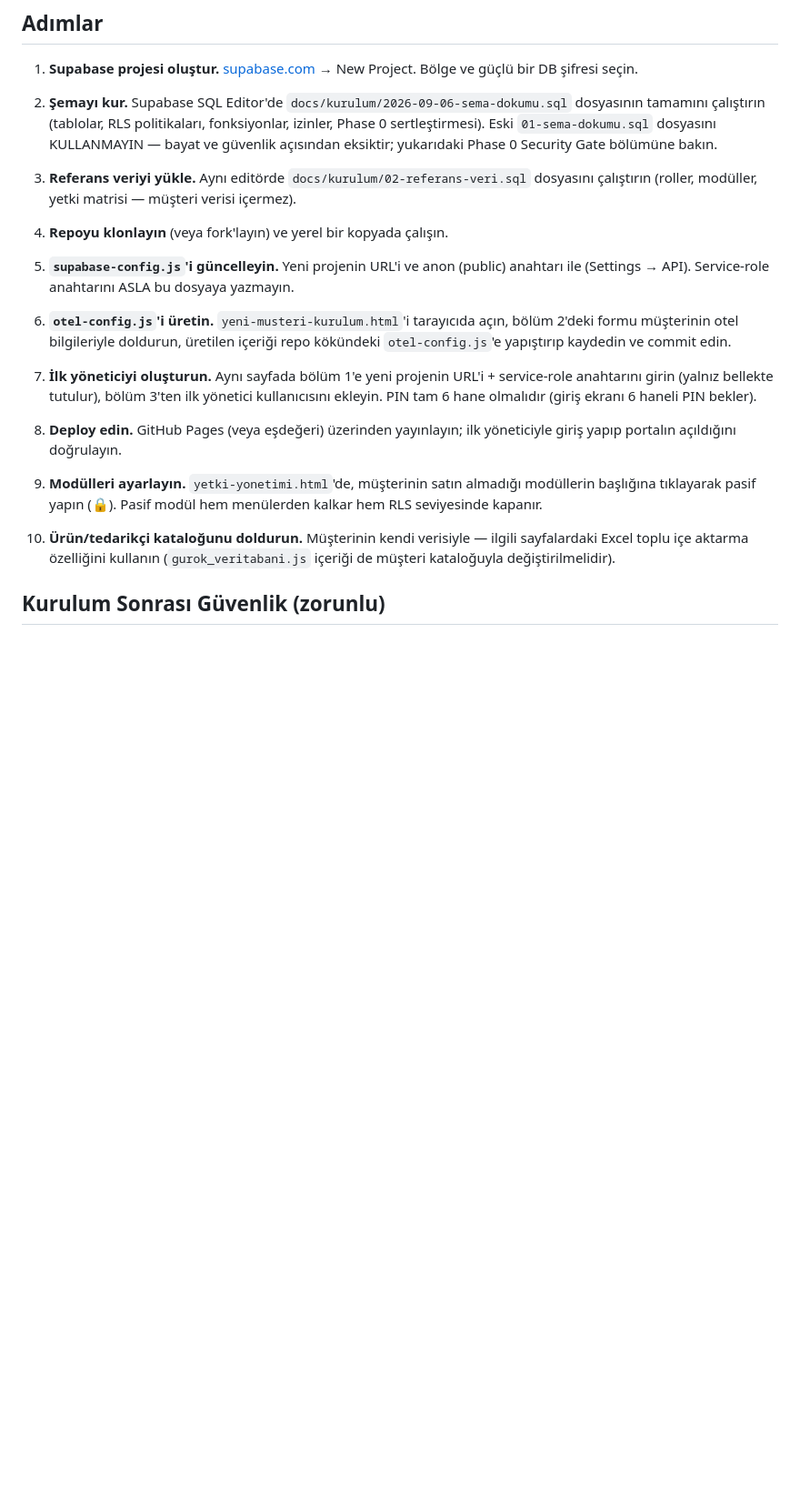
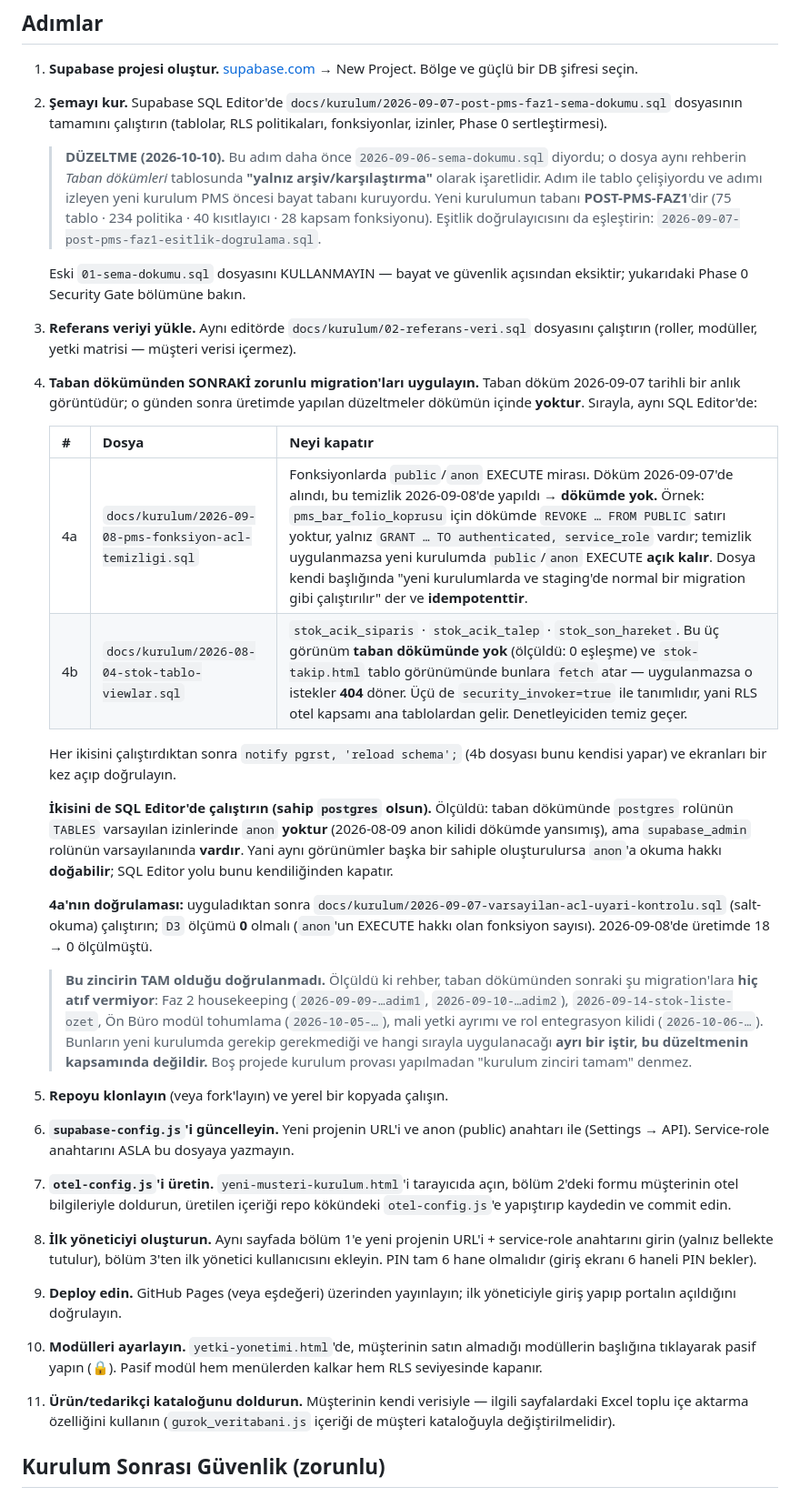
Before and after one commit to mehmetaraz0/gurok-mal-kabul, a Markdown page: docs/KURULUM-REHBERI.md, the part around the change. Shown at 91% size. GitHub-like rendering; blank space fills up the shorter version.

Commit message:
docs(kurulum): E-10 kapatildi + taban dokum celiskisi ve 3 stok view'i zincire alindi
E-10: temiz kurulum yolu, taban dokumunden SONRAKI fonksiyon ACL temizligini
hic anmiyordu. Dokum 2026-09-07'de alindi, temizlik 2026-09-08'de yapildi ->
dokumde YOK. Olculdu: dokumde pms_bar_folio_koprusu icin
"REVOKE ... FROM PUBLIC" satiri yok, yalniz "GRANT ... TO authenticated,
service_role" var. Temizlik uygulanmazsa yeni kurulumda public/anon EXECUTE
ACIK kalir. Temizlik dosyasinin kendi basligi "yeni kurulumlarda ve
staging'de normal bir migration gibi calistirilir" diyor ve idempotenttir.

AYRICA BULUNAN VE DUZELTILEN CELISKI (E-10'dan agir):
Adim 2, "2026-09-06-sema-dokumu.sql" calistirtiyordu — ayni rehberin Taban
Dokumleri tablosunda o dosya "yalniz arsiv/karsilastirma" olarak isaretli.
Adimi izleyen yeni kurulum PMS ONCESI bayat tabani kuruyordu. Adim artik
POST-PMS-FAZ1 dokumunu ve eslesen esitlik dogrulayicisini soyluyor.

STOK 3 VIEW'I: MIGRATION ZATEN VARDI, yenisi YAZILMADI.
docs/kurulum/2026-08-04-stok-tablo-viewlar.sql — denetleyiciden TEMIZ geciyor
(3 gorunum, 0 HATA / 0 UYARI), ucu de security_invoker=true. Olculdu: bu uc
gorunum taban dokumunde YOK (0 eslesme) ve stok-takip.html onlara fetch atiyor
-> uygulanmazsa 404. Zincire 4b olarak eklendi.
URETIMDE HALA UYGULANMADI; bu commit yalniz rehberi duzeltir.

SAHIPLIK OLCUMU (yeni not): dokumde postgres rolunun TABLES varsayilan
izinlerinde anon YOK (2026-08-09 anon kilidi yansimis), supabase_admin
rolununkinde VAR. Bu yuzden gorunumler SQL Editor'de (postgres) olusturulmali;
baska sahiple anon okuma hakki dogabilir.

DOGRULAMA ADIMI: 4a sonrasi 2026-09-07-varsayilan-acl-uyari-kontrolu.sql
(salt-okuma) ile D3 = 0 beklenir (2026-09-08'de uretimde 18 -> 0 olculmustu).

ACIKCA BILDIRILEN BOSLUK (kapsam disi): rehber, taban dokumunden sonraki
Faz 2 housekeeping, stok-liste-ozet, On Buro tohumlama, mali yetki ayrimi ve
rol entegrasyon kilidi migration'larina HIC atif vermiyor. Bunlarin yeni
kurulumda gerekip gerekmedigi ve sirasi ayri istir; belgeye "bu zincirin tam
oldugu dogrulanmadi" notu dusuldu. Bos projede prova yapilmadan "zincir tamam"
denmez.

Adim numaralari 1-11 olarak yeniden siralandi (yeni 4. adim eklendi).
node scripts/check.mjs: gecti, cikis 0.

Co-Authored-By: Claude Opus 5 <noreply@anthropic.com>

```diff
--- a/docs/KURULUM-REHBERI.md
+++ b/docs/KURULUM-REHBERI.md
@@ -103,36 +103,79 @@ recovery cannot be established, keep affected writes disabled and forward-fix.
    Bölge ve güçlü bir DB şifresi seçin.
 
 2. **Şemayı kur.** Supabase SQL Editor'de
-   `docs/kurulum/2026-09-06-sema-dokumu.sql` dosyasının tamamını çalıştırın
-   (tablolar, RLS politikaları, fonksiyonlar, izinler, Phase 0 sertleştirmesi).
+   `docs/kurulum/2026-09-07-post-pms-faz1-sema-dokumu.sql` dosyasının tamamını
+   çalıştırın (tablolar, RLS politikaları, fonksiyonlar, izinler, Phase 0
+   sertleştirmesi).
+
+   > **DÜZELTME (2026-10-10).** Bu adım daha önce `2026-09-06-sema-dokumu.sql`
+   > diyordu; o dosya aynı rehberin *Taban dökümleri* tablosunda **"yalnız
+   > arşiv/karşılaştırma"** olarak işaretlidir. Adım ile tablo çelişiyordu ve
+   > adımı izleyen yeni kurulum PMS öncesi bayat tabanı kuruyordu. Yeni
+   > kurulumun tabanı **POST-PMS-FAZ1**'dir (75 tablo · 234 politika ·
+   > 40 kısıtlayıcı · 28 kapsam fonksiyonu). Eşitlik doğrulayıcısını da
+   > eşleştirin: `2026-09-07-post-pms-faz1-esitlik-dogrulama.sql`.
+
    Eski `01-sema-dokumu.sql` dosyasını KULLANMAYIN — bayat ve güvenlik
    açısından eksiktir; yukarıdaki Phase 0 Security Gate bölümüne bakın.
 
 3. **Referans veriyi yükle.** Aynı editörde `docs/kurulum/02-referans-veri.sql`
    dosyasını çalıştırın (roller, modüller, yetki matrisi — müşteri verisi içermez).
 
-4. **Repoyu klonlayın** (veya fork'layın) ve yerel bir kopyada çalışın.
+4. **Taban dökümünden SONRAKİ zorunlu migration'ları uygulayın.** Taban döküm
+   2026-09-07 tarihli bir anlık görüntüdür; o günden sonra üretimde yapılan
+   düzeltmeler dökümün içinde **yoktur**. Sırayla, aynı SQL Editor'de:
 
-5. **`supabase-config.js`'i güncelleyin.** Yeni projenin URL'i ve anon (public)
+   | # | Dosya | Neyi kapatır |
+   |---|---|---|
+   | 4a | `docs/kurulum/2026-09-08-pms-fonksiyon-acl-temizligi.sql` | Fonksiyonlarda `public`/`anon` EXECUTE mirası. Döküm 2026-09-07'de alındı, bu temizlik 2026-09-08'de yapıldı → **dökümde yok.** Örnek: `pms_bar_folio_koprusu` için dökümde `REVOKE … FROM PUBLIC` satırı yoktur, yalnız `GRANT … TO authenticated, service_role` vardır; temizlik uygulanmazsa yeni kurulumda `public`/`anon` EXECUTE **açık kalır**. Dosya kendi başlığında "yeni kurulumlarda ve staging'de normal bir migration gibi çalıştırılır" der ve **idempotenttir**. |
+   | 4b | `docs/kurulum/2026-08-04-stok-tablo-viewlar.sql` | `stok_acik_siparis` · `stok_acik_talep` · `stok_son_hareket`. Bu üç görünüm **taban dökümünde yok** (ölçüldü: 0 eşleşme) ve `stok-takip.html` tablo görünümünde bunlara `fetch` atar — uygulanmazsa o istekler **404** döner. Üçü de `security_invoker=true` ile tanımlıdır, yani RLS otel kapsamı ana tablolardan gelir. Denetleyiciden temiz geçer. |
+
+   Her ikisini çalıştırdıktan sonra `notify pgrst, 'reload schema';` (4b dosyası
+   bunu kendisi yapar) ve ekranları bir kez açıp doğrulayın.
+
+   **İkisini de SQL Editor'de çalıştırın (sahip `postgres` olsun).** Ölçüldü:
+   taban dökümünde `postgres` rolünün `TABLES` varsayılan izinlerinde `anon`
+   **yoktur** (2026-08-09 anon kilidi dökümde yansımış), ama `supabase_admin`
+   rolünün varsayılanında **vardır**. Yani aynı görünümler başka bir sahiple
+   oluşturulursa `anon`'a okuma hakkı **doğabilir**; SQL Editor yolu bunu
+   kendiliğinden kapatır.
+
+   **4a'nın doğrulaması:** uyguladıktan sonra
+   `docs/kurulum/2026-09-07-varsayilan-acl-uyari-kontrolu.sql` (salt-okuma)
+   çalıştırın; `D3` ölçümü **0** olmalı (`anon`'un EXECUTE hakkı olan fonksiyon
+   sayısı). 2026-09-08'de üretimde 18 → 0 ölçülmüştü.
+
+   > **Bu zincirin TAM olduğu doğrulanmadı.** Ölçüldü ki rehber, taban
+   > dökümünden sonraki şu migration'lara **hiç atıf vermiyor**: Faz 2
+   > housekeeping (`2026-09-09-…adim1`, `2026-09-10-…adim2`),
+   > `2026-09-14-stok-liste-ozet`, Ön Büro modül tohumlama (`2026-10-05-…`),
+   > mali yetki ayrımı ve rol entegrasyon kilidi (`2026-10-06-…`). Bunların
+   > yeni kurulumda gerekip gerekmediği ve hangi sırayla uygulanacağı
+   > **ayrı bir iştir, bu düzeltmenin kapsamında değildir.** Boş projede
+   > kurulum provası yapılmadan "kurulum zinciri tamam" denmez.
+
+5. **Repoyu klonlayın** (veya fork'layın) ve yerel bir kopyada çalışın.
+
+6. **`supabase-config.js`'i güncelleyin.** Yeni projenin URL'i ve anon (public)
    anahtarı ile (Settings → API). Service-role anahtarını ASLA bu dosyaya yazmayın.
 
-6. **`otel-config.js`'i üretin.** `yeni-musteri-kurulum.html`'i tarayıcıda açın,
+7. **`otel-config.js`'i üretin.** `yeni-musteri-kurulum.html`'i tarayıcıda açın,
    bölüm 2'deki formu müşterinin otel bilgileriyle doldurun, üretilen içeriği
    repo kökündeki `otel-config.js`'e yapıştırıp kaydedin ve commit edin.
 
-7. **İlk yöneticiyi oluşturun.** Aynı sayfada bölüm 1'e yeni projenin URL'i +
+8. **İlk yöneticiyi oluşturun.** Aynı sayfada bölüm 1'e yeni projenin URL'i +
    service-role anahtarını girin (yalnız bellekte tutulur), bölüm 3'ten ilk
    yönetici kullanıcısını ekleyin. PIN tam 6 hane olmalıdır (giriş ekranı
    6 haneli PIN bekler).
 
-8. **Deploy edin.** GitHub Pages (veya eşdeğeri) üzerinden yayınlayın; ilk
+9. **Deploy edin.** GitHub Pages (veya eşdeğeri) üzerinden yayınlayın; ilk
    yöneticiyle giriş yapıp portalın açıldığını doğrulayın.
 
-9. **Modülleri ayarlayın.** `yetki-yonetimi.html`'de, müşterinin satın almadığı
-   modüllerin başlığına tıklayarak pasif yapın (🔒). Pasif modül hem menülerden
-   kalkar hem RLS seviyesinde kapanır.
+10. **Modülleri ayarlayın.** `yetki-yonetimi.html`'de, müşterinin satın almadığı
+    modüllerin başlığına tıklayarak pasif yapın (🔒). Pasif modül hem menülerden
+    kalkar hem RLS seviyesinde kapanır.
 
-10. **Ürün/tedarikçi kataloğunu doldurun.** Müşterinin kendi verisiyle —
+11. **Ürün/tedarikçi kataloğunu doldurun.** Müşterinin kendi verisiyle —
     ilgili sayfalardaki Excel toplu içe aktarma özelliğini kullanın
     (`gurok_veritabani.js` içeriği de müşteri kataloğuyla değiştirilmelidir).
 
```
